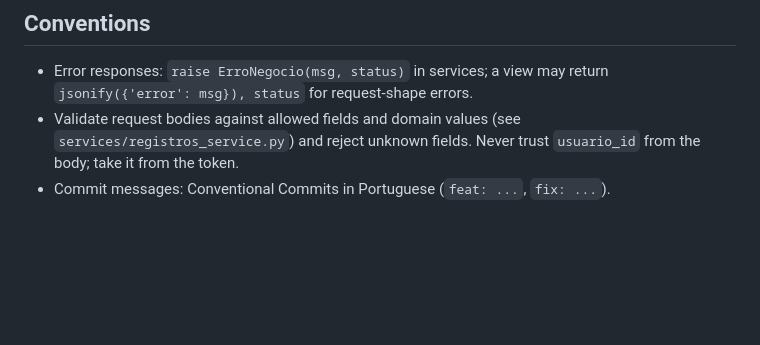
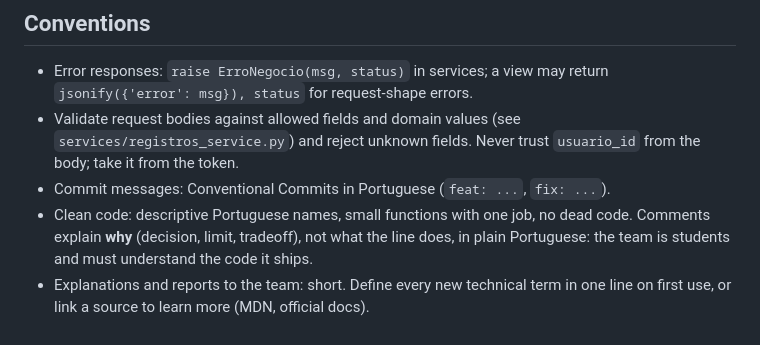
Before and after one commit to cavalliniph/psicodaily-api, a Markdown page: .claude/CLAUDE.md, the part around the change. GitHub-like rendering; blank space fills up the shorter version.

Commit message:
docs: regras de clean code e de explicação para o time no CLAUDE.md

```diff
--- a/.claude/CLAUDE.md
+++ b/.claude/CLAUDE.md
@@ -38,3 +38,5 @@ Full map (routes, data model, flows, known risks) in [architecture.md](architect
 - Error responses: `raise ErroNegocio(msg, status)` in services; a view may return `jsonify({'error': msg}), status` for request-shape errors.
 - Validate request bodies against allowed fields and domain values (see `services/registros_service.py`) and reject unknown fields. Never trust `usuario_id` from the body; take it from the token.
 - Commit messages: Conventional Commits in Portuguese (`feat: ...`, `fix: ...`).
+- Clean code: descriptive Portuguese names, small functions with one job, no dead code. Comments explain **why** (decision, limit, tradeoff), not what the line does, in plain Portuguese: the team is students and must understand the code it ships.
+- Explanations and reports to the team: short. Define every new technical term in one line on first use, or link a source to learn more (MDN, official docs).
```
